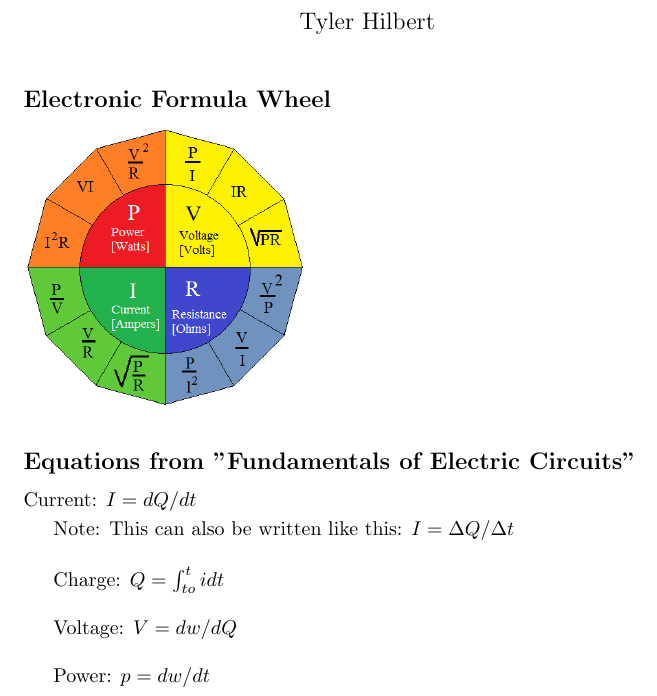
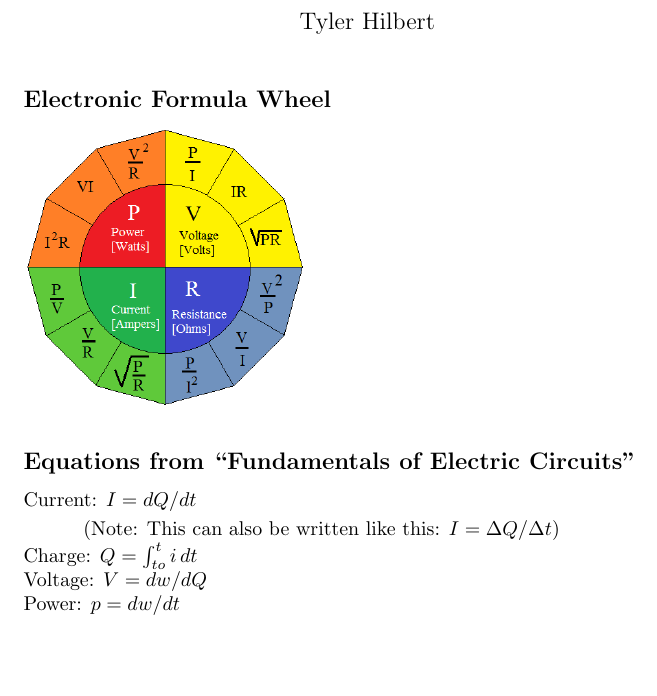
Before and after one commit to Tyler-Hilbert/Electronics-Equations, a LaTeX document (Electronics.tex): part of the page, cut so that both start at the same text, the shorter picture padded with empty space. Compiled offline with pdfLaTeX.

Commit message:
Improved formatting

```diff
--- a/Electronics.tex
+++ b/Electronics.tex
@@ -1,6 +1,8 @@
 % Preamble
 % ---
 \documentclass{article}
+\parindent0pt
+\newcommand{\forceindent}{\leavevmode{\parindent=3em\indent}}
 
 % Packages
 % ---
@@ -17,22 +19,21 @@
 	\subsection*{Electronic Formula Wheel}
 	\includegraphics[width=50mm]{FormulaWheel.png}
 
-	\subsection*{Equations from "Fundamentals of Electric Circuits"}
+	\subsection*{Equations from ``Fundamentals of Electric Circuits''}
 	% TODO - double check for all equations in chapter 1&2
 
-	Current: $I = dQ/dt$ \smallbreak
-	Note: This can also be written like this: $I = \Delta Q / \Delta t$
+	Current: $I = dQ/dt$ \\*[\smallskipamount]
+	\forceindent (Note: This can also be written like this: $I = \Delta Q / \Delta t$)
 	%TODO - add Kirchoffs law
-	\bigskip
 
-	Charge: $Q = \int_{to}^{t} i dt$
-	\bigskip
+	Charge: $Q = \int_{to}^{t} i\,dt$
 
 	Voltage: $V = dw/dQ$
-	\bigskip
 
 	Power: $p = dw/dt$
 	%TODO - check if I should add "Note that: $\sum{p} = 0$"
-	\bigskip
+
+
+	% TODO - add references
 
 \end{document}
```
Also changed, not shown: Electronics.pdf.
